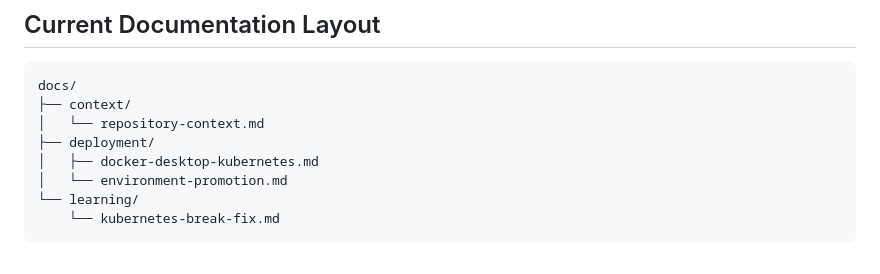
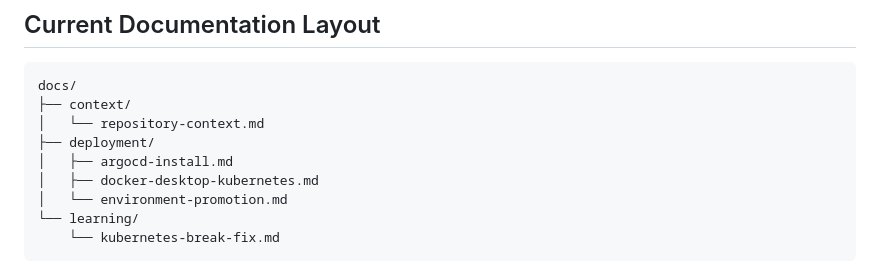
Before and after one commit to samperay/url_shortner, a Markdown page: docs/context/repository-context.md, the part around the change. Rendered like a GitHub page.

```diff
--- a/docs/context/repository-context.md
+++ b/docs/context/repository-context.md
@@ -200,6 +200,7 @@ docs/
 ├── context/
 │   └── repository-context.md
 ├── deployment/
+│   ├── argocd-install.md
 │   ├── docker-desktop-kubernetes.md
 │   └── environment-promotion.md
 └── learning/
```
Also changed, not shown: docs/deployment/docker-desktop-kubernetes.md (+3 -0 lines), docs/deployment/environment-promotion.md (+6 -0 lines).
